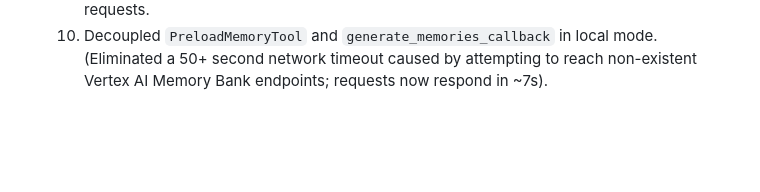
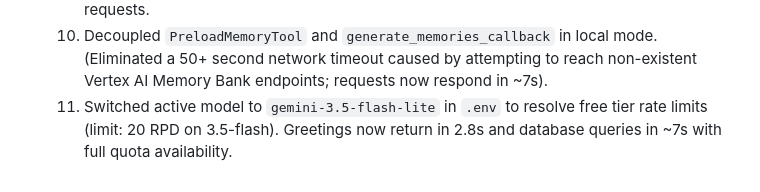
Before and after one commit to TechnoNexus/buildwithgemini-nanny-match-ai, a Markdown page: _docs/build_log_and_roadmap.md, the part around the change. Drawn GitHub-style; blank space fills up the shorter version.

Commit message:
docs: record switch to gemini-3.5-flash-lite for rate limit relief

```diff
--- a/_docs/build_log_and_roadmap.md
+++ b/_docs/build_log_and_roadmap.md
@@ -39,3 +39,4 @@
   8. Verified FastAPI local server running on port 8080 with active mode `local_free_mode`.
   9. Added automatic `.env` discovery to `app/agent.py` and `frontend/main.py` and bound pre-authenticated `genai.Client` directly to `Gemini(client=...)`. Verified via live HTTP `/chat` requests.
   10. Decoupled `PreloadMemoryTool` and `generate_memories_callback` in local mode. (Eliminated a 50+ second network timeout caused by attempting to reach non-existent Vertex AI Memory Bank endpoints; requests now respond in ~7s).
+  11. Switched active model to `gemini-3.5-flash-lite` in `.env` to resolve free tier rate limits (limit: 20 RPD on 3.5-flash). Greetings now return in 2.8s and database queries in ~7s with full quota availability.
```
